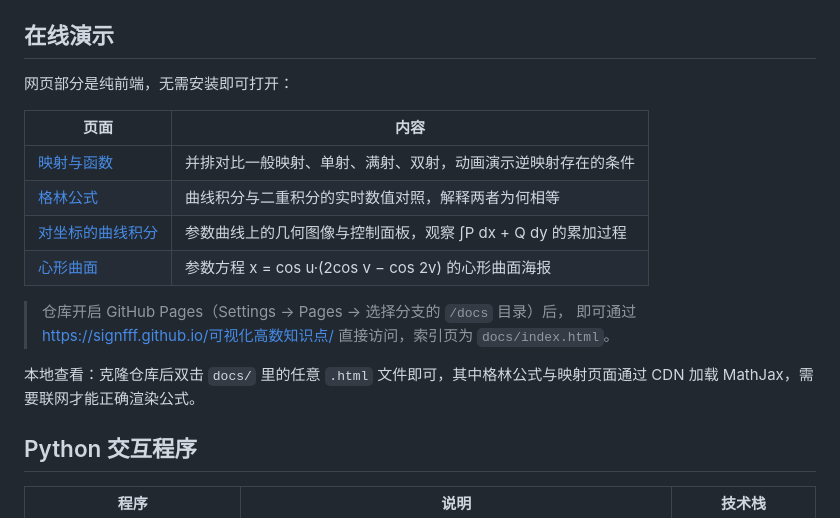
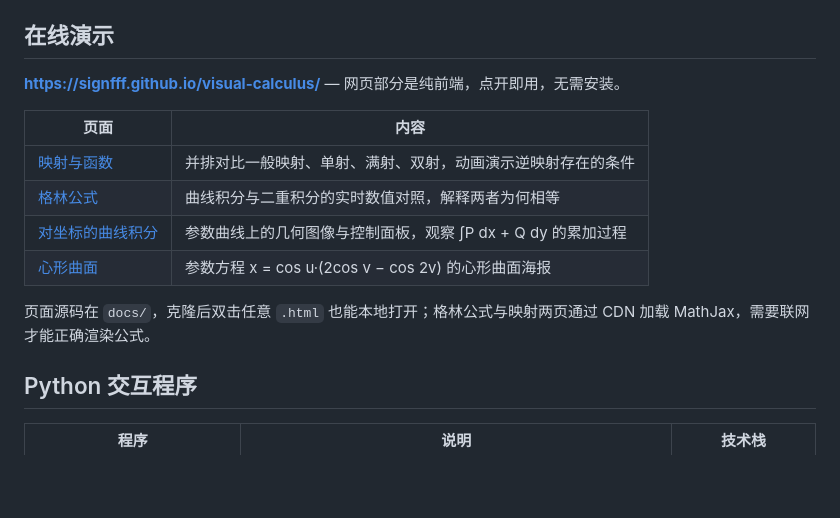
Before and after one commit to signfff/visual-calculus, a Markdown page: README.md, the part around one of its changes. Drawn GitHub-style; blank space fills up the shorter version.

```diff
--- a/README.md
+++ b/README.md
@@ -6,7 +6,7 @@
 
 ## 在线演示
 
-网页部分是纯前端，无需安装即可打开：
+**<https://signfff.github.io/visual-calculus/>** — 网页部分是纯前端，点开即用，无需安装。
 
 | 页面 | 内容 |
 | --- | --- |
@@ -17,8 +17,5 @@
 
-> 仓库开启 GitHub Pages（Settings → Pages → 选择分支的 `/docs` 目录）后，
-> 即可通过 <https://signfff.github.io/可视化高数知识点/> 直接访问，索引页为 `docs/index.html`。
-
-本地查看：克隆仓库后双击 `docs/` 里的任意 `.html` 文件即可，其中格林公式与映射页面通过 CDN 加载 MathJax，需要联网才能正确渲染公式。
+页面源码在 `docs/`，克隆后双击任意 `.html` 也能本地打开；格林公式与映射两页通过 CDN 加载 MathJax，需要联网才能正确渲染公式。
 
 ## Python 交互程序
 
```
Also changed, not shown: other parts of README.md (+4 -4 lines).
